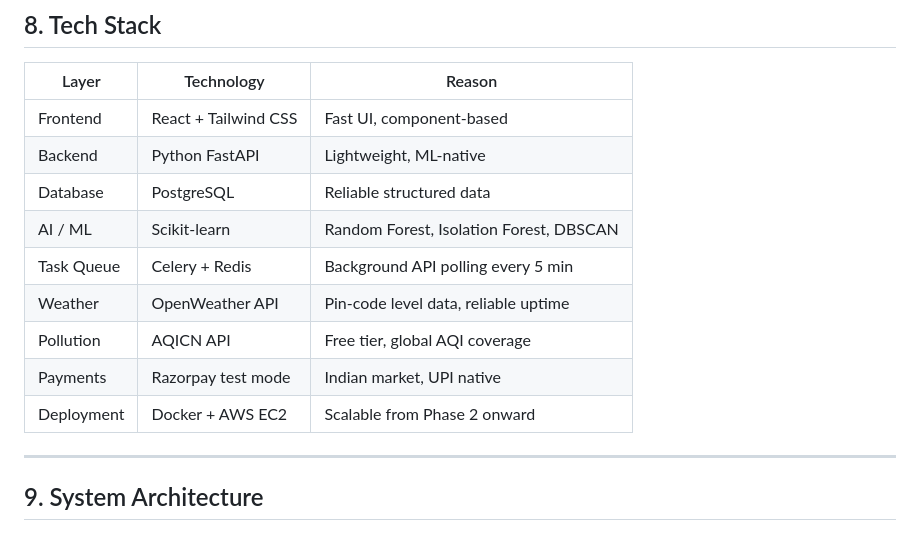
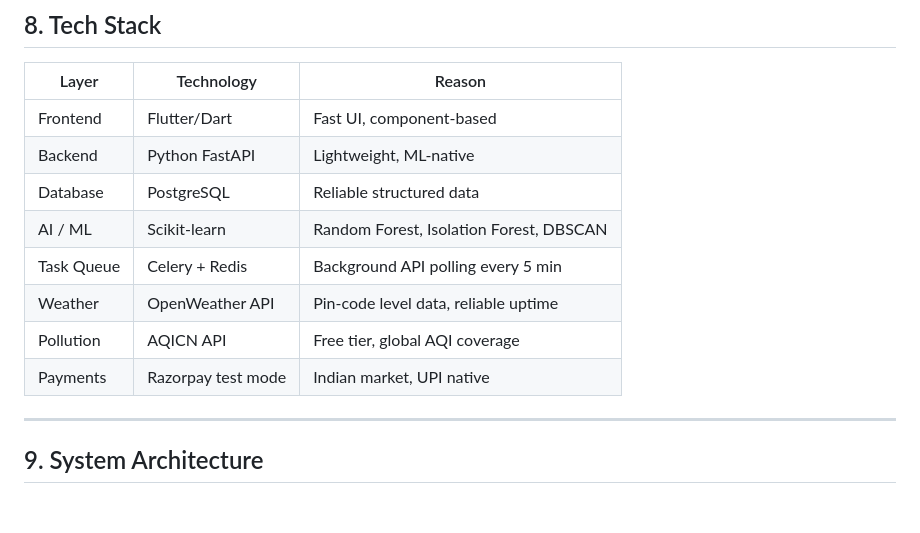
Before and after one commit to TEJAS-3008/gigsheild, a Markdown page: README.md, the part around the change. Drawn GitHub-style; blank space fills up the shorter version.

Commit message:
Update tech stack from React to Flutter/Dart

```diff
--- a/README.md
+++ b/README.md
@@ -352,7 +352,7 @@ During confirmed red-alert events, GPS and mobile signal degrade naturally. A **
 
 | Layer | Technology | Reason |
 |-------|-----------|--------|
-| Frontend | React + Tailwind CSS | Fast UI, component-based |
+| Frontend | Flutter/Dart | Fast UI, component-based |
 | Backend | Python FastAPI | Lightweight, ML-native |
 | Database | PostgreSQL | Reliable structured data |
 | AI / ML | Scikit-learn | Random Forest, Isolation Forest, DBSCAN |
@@ -360,7 +360,6 @@ During confirmed red-alert events, GPS and mobile signal degrade naturally. A **
 | Weather | OpenWeather API | Pin-code level data, reliable uptime |
 | Pollution | AQICN API | Free tier, global AQI coverage |
 | Payments | Razorpay test mode | Indian market, UPI native |
-| Deployment | Docker + AWS EC2 | Scalable from Phase 2 onward |
 
 ---
 
```
